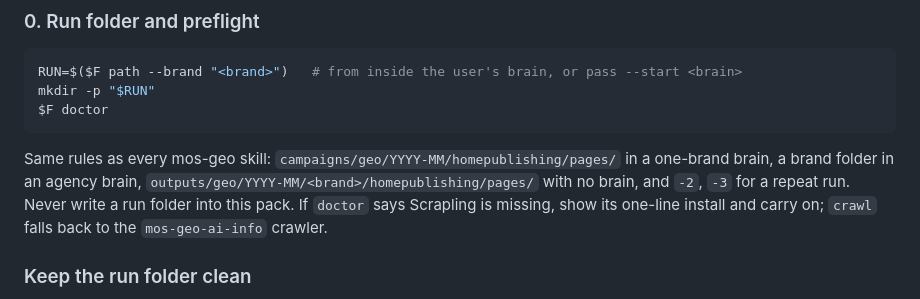
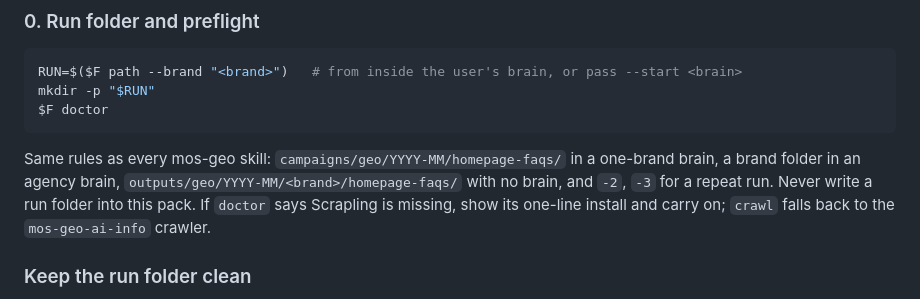
Before and after one commit to the-vibe-marketing-lab/mos-geo-skills, a Markdown page: mos-geo-homepage-faqs/SKILL.md, the part around the change. Drawn GitHub-style.

Commit message:
fix(mos-geo-homepage-faqs): correct run folder path in SKILL.md (#10)
faqs.py uses SKILL_FOLDER = "homepage-faqs"; the doc said homepublishing/pages/.


Claude-Session: https://claude.ai/code/session_01SQkdzgY8H26j9WLYvHebgk

Co-authored-by: Richard Magallanes <richard@rumbledigital.com.au>
Co-authored-by: Claude Opus 5.5 (1M context) <noreply@anthropic.com>

````diff
--- a/mos-geo-homepage-faqs/SKILL.md
+++ b/mos-geo-homepage-faqs/SKILL.md
@@ -92,8 +92,8 @@ mkdir -p "$RUN"
 $F doctor
 ```
 
-Same rules as every mos-geo skill: `campaigns/geo/YYYY-MM/homepublishing/pages/` in a one-brand
-brain, a brand folder in an agency brain, `outputs/geo/YYYY-MM/<brand>/homepublishing/pages/` with
+Same rules as every mos-geo skill: `campaigns/geo/YYYY-MM/homepage-faqs/` in a one-brand
+brain, a brand folder in an agency brain, `outputs/geo/YYYY-MM/<brand>/homepage-faqs/` with
 no brain, and `-2`, `-3` for a repeat run. Never write a run folder into this pack. If
 `doctor` says Scrapling is missing, show its one-line install and carry on; `crawl` falls
 back to the `mos-geo-ai-info` crawler.
````
